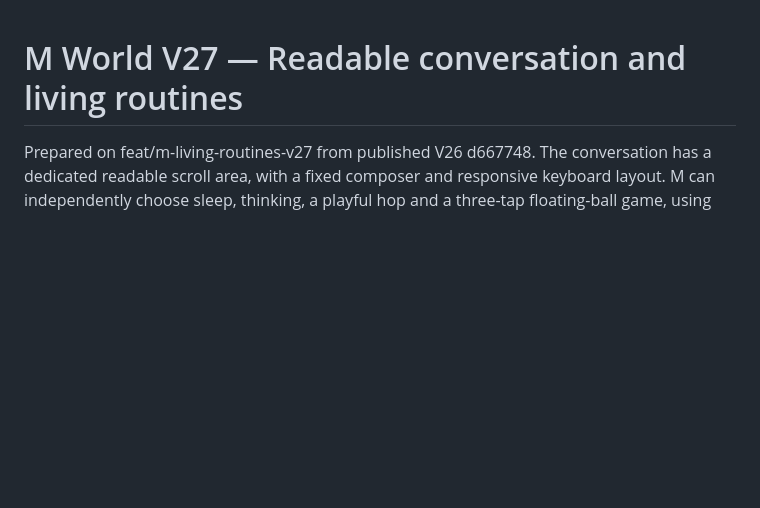
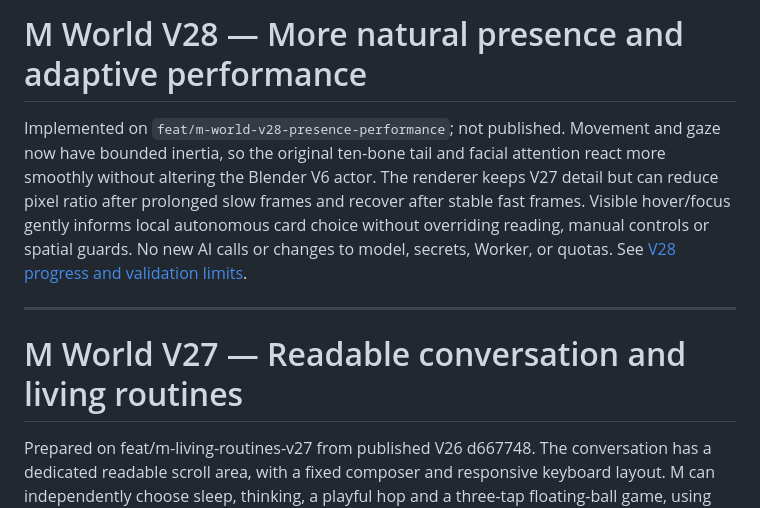
Before and after one commit to Ricardo19-Deve/ricardo19-deve.github.io, a Markdown page: M-WORLD.md, the part around the change. Rendered like a GitHub page; blank space fills up the shorter version.

Commit message:
docs(m-world): index V28 reversible motion and performance changes

```diff
--- a/M-WORLD.md
+++ b/M-WORLD.md
@@ -1,3 +1,16 @@
+# M World V28 — More natural presence and adaptive performance
+
+Implemented on `feat/m-world-v28-presence-performance`; not published.
+Movement and gaze now have bounded inertia, so the original ten-bone tail and
+facial attention react more smoothly without altering the Blender V6 actor.
+The renderer keeps V27 detail but can reduce pixel ratio after prolonged slow
+frames and recover after stable fast frames. Visible hover/focus gently informs
+local autonomous card choice without overriding reading, manual controls or
+spatial guards. No new AI calls or changes to model, secrets, Worker, or quotas.
+See [V28 progress and validation limits](docs/m-world-v28/PROGRESS.md).
+
+---
+
 # M World V27 — Readable conversation and living routines
 
 Prepared on feat/m-living-routines-v27 from published V26 d667748.
```
